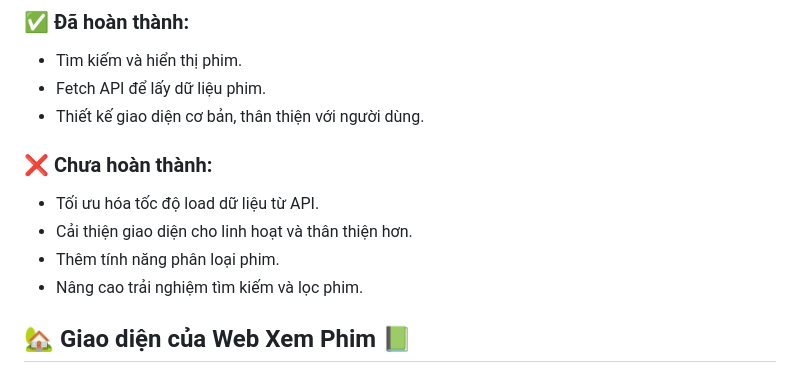
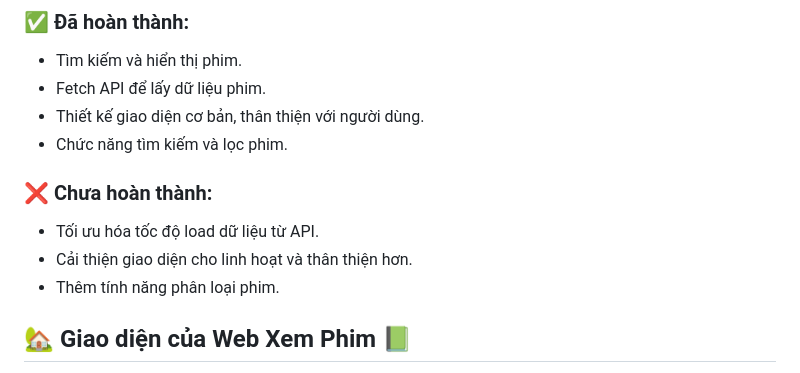
Before and after one commit to nhoxlovew/MovieProject-KatVVK, a Markdown page: README.md, the part around the change. GitHub-like rendering.

```diff
--- a/README.md
+++ b/README.md
@@ -59,12 +59,12 @@
 - Tìm kiếm và hiển thị phim.
 - Fetch API để lấy dữ liệu phim.
 - Thiết kế giao diện cơ bản, thân thiện với người dùng.
+- Chức năng tìm kiếm và lọc phim.
 
 ### ❌ Chưa hoàn thành:
 - Tối ưu hóa tốc độ load dữ liệu từ API.
 - Cải thiện giao diện cho linh hoạt và thân thiện hơn.
 - Thêm tính năng phân loại phim.
-- Nâng cao trải nghiệm tìm kiếm và lọc phim.
 
 ## 🏡 Giao diện của Web Xem Phim 📗
 - Giao diện trang chủ sẽ hiển thị các bộ phim mới nhất với hình ảnh và tiêu đề nổi bật.
```
